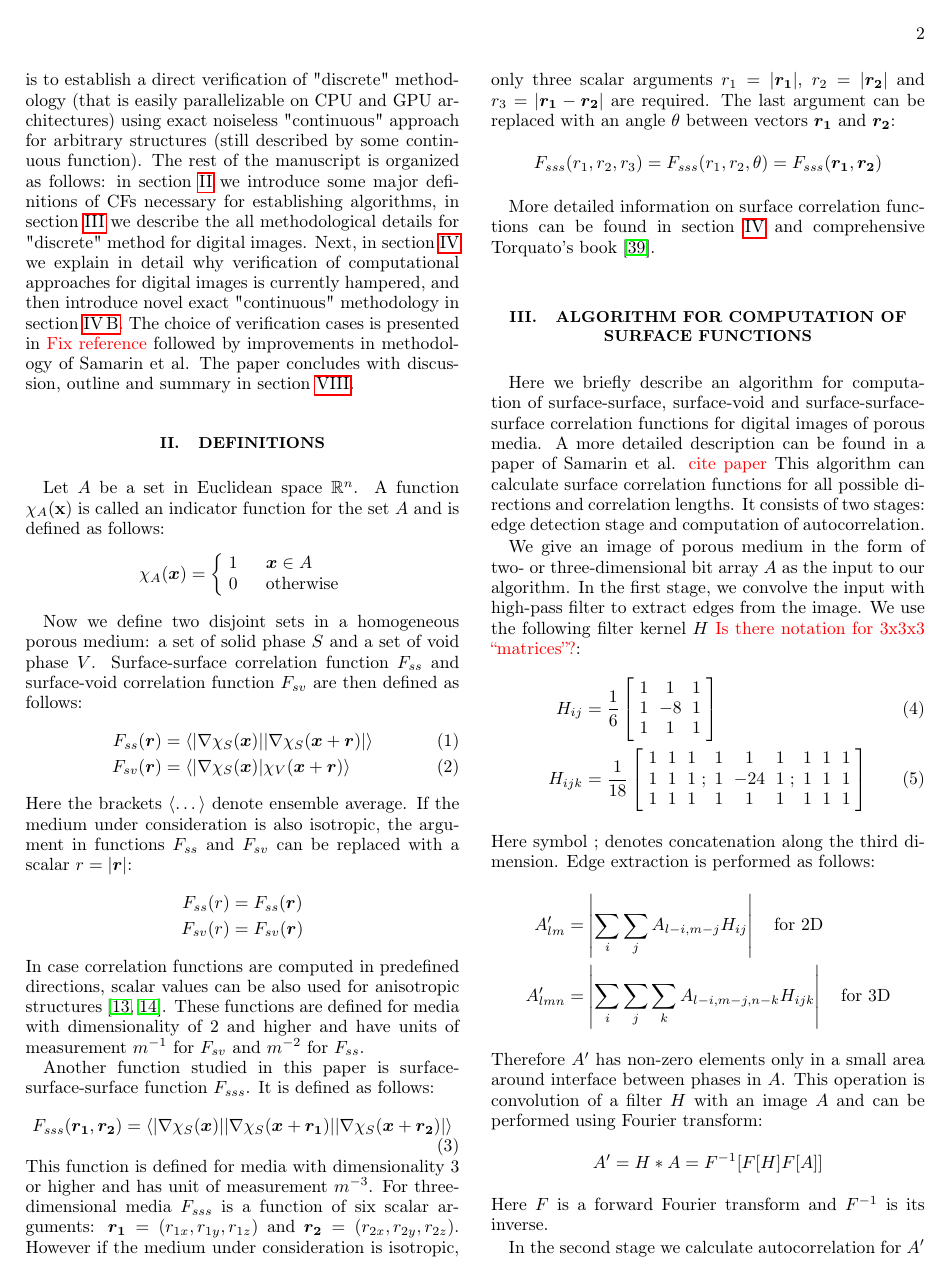
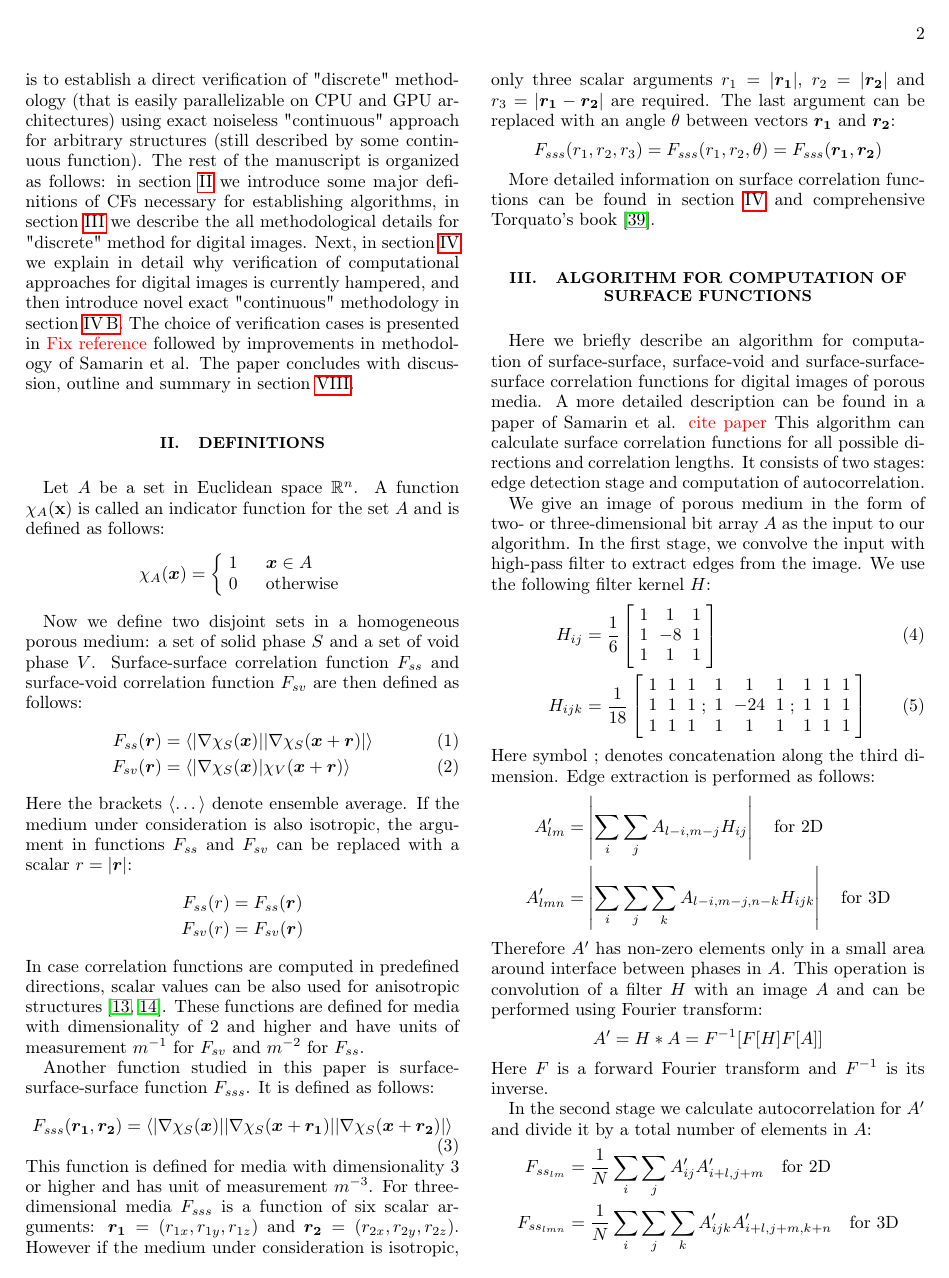
Before and after one commit to fatimp/surfsurf-paper-2, a LaTeX paper (paper.tex): page 2 of 11. Compiled offline with pdfLaTeX.

Commit message:
Remove an old remark

```diff
--- a/paper.tex
+++ b/paper.tex
@@ -204,8 +204,7 @@ consists of two stages: edge detection stage and computation of autocorrelation.
 We give an image of porous medium in the form of two- or three-dimensional bit
 array $A$ as the input to our algorithm. In the first stage, we convolve the
 input with high-pass filter to extract edges from the image. We use the
-following filter kernel $H$ \textcolor{red}{Is there notation for 3x3x3
-  ``matrices''?}:
+following filter kernel $H$:
 \begin{align}
   H_{ij} &= \frac{1}{6} \left[
     \begin{array}{ccc}
```
